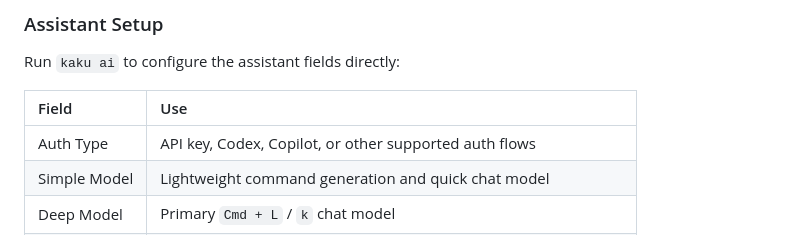
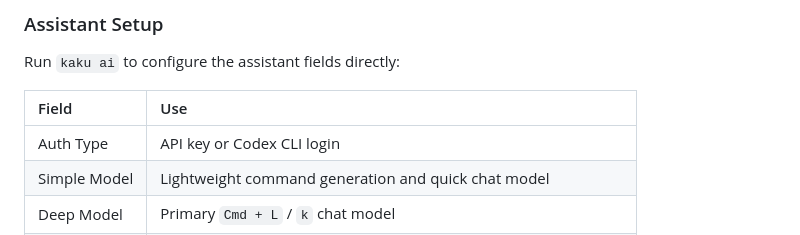
Before and after one commit to DCORVAX/manda, a Markdown page: README.md, the part around the change. Rendered like a GitHub page.

```diff
--- a/README.md
+++ b/README.md
@@ -72,7 +72,7 @@ Run `kaku ai` to configure the assistant fields directly:
 
 | Field | Use |
 | :--- | :--- |
-| Auth Type | API key, Codex, Copilot, or other supported auth flows |
+| Auth Type | API key or Codex CLI login |
 | Simple Model | Lightweight command generation and quick chat model |
 | Deep Model | Primary `Cmd + L` / `k` chat model |
 | Base URL | OpenAI-compatible API root, such as `https://api.openai.com/v1` |
```
Also changed, not shown: docs/configuration.md (+5 -0 lines), docs/features.md (+2 -2 lines).
